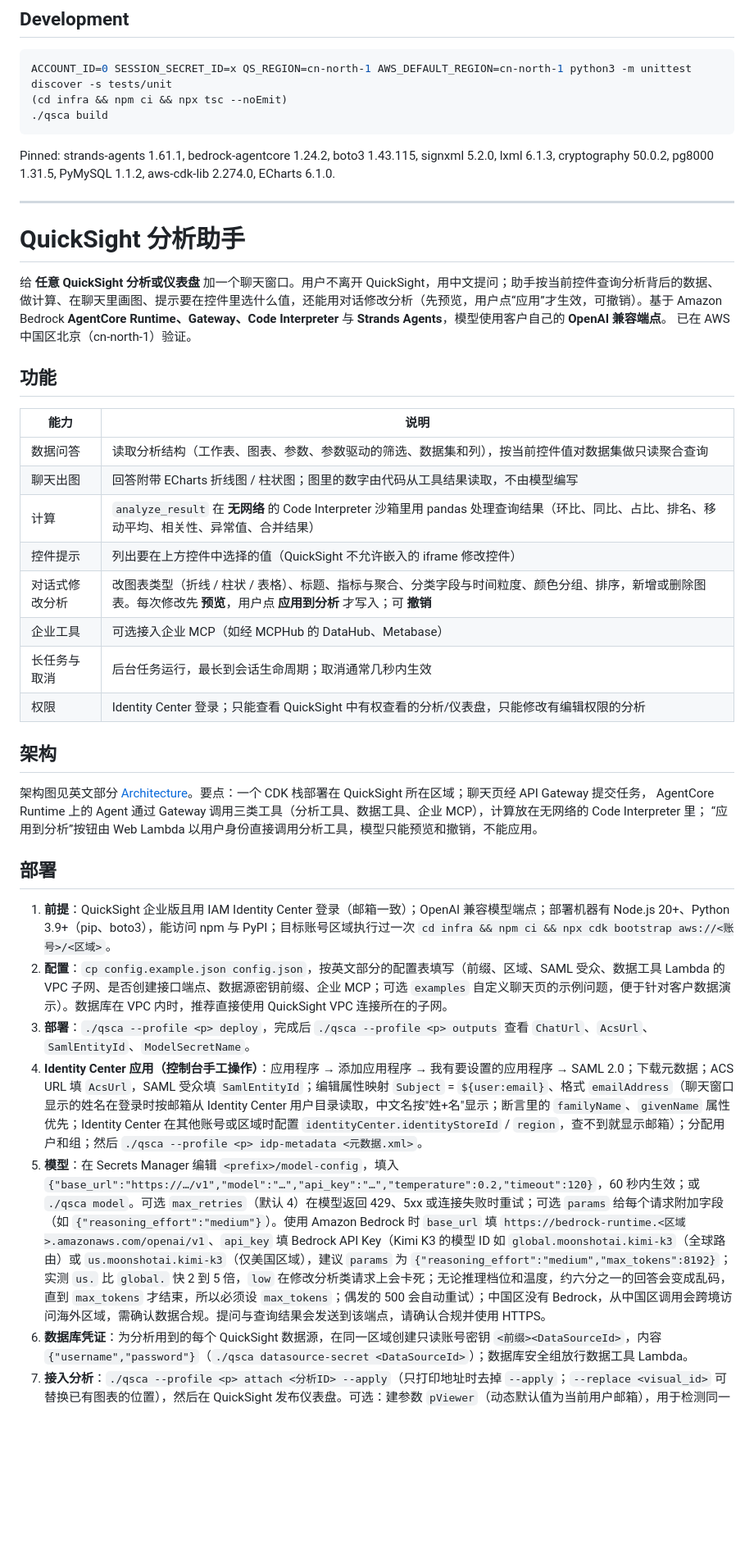
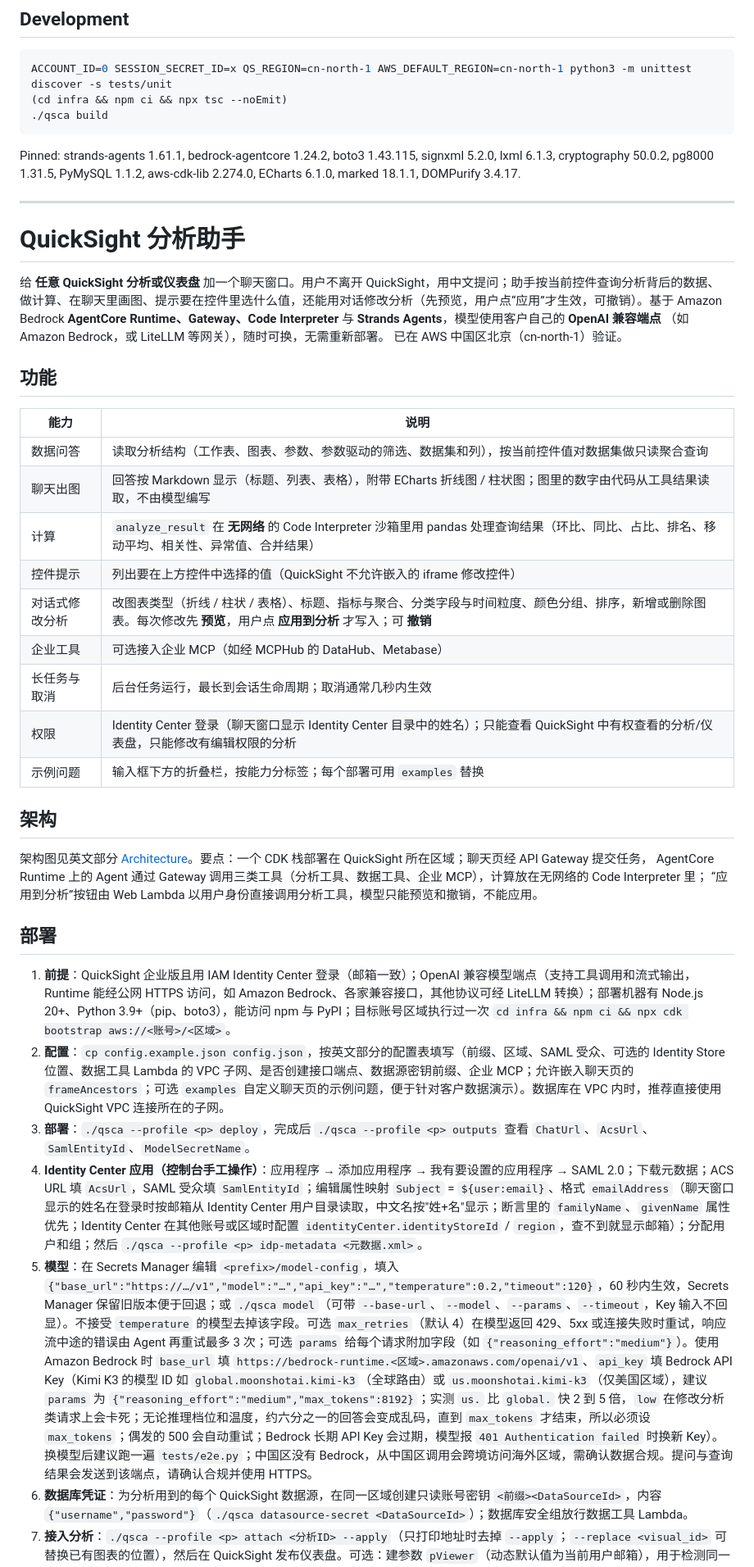
Before and after one commit to comdaze/quicksight-chat-assistant, a Markdown page: README.md, the part around one of its changes. Shown at 82% size. Drawn GitHub-style; blank space fills up the shorter version.

````diff
--- a/README.md
+++ b/README.md
@@ -291,7 +308,7 @@ ACCOUNT_ID=0 SESSION_SECRET_ID=x QS_REGION=cn-north-1 AWS_DEFAULT_REGION=cn-nort
 ```
 
 Pinned: strands-agents 1.61.1, bedrock-agentcore 1.24.2, boto3 1.43.115, signxml 5.2.0, lxml 6.1.3,
-cryptography 50.0.2, pg8000 1.31.5, PyMySQL 1.1.2, aws-cdk-lib 2.274.0, ECharts 6.1.0.
+cryptography 50.0.2, pg8000 1.31.5, PyMySQL 1.1.2, aws-cdk-lib 2.274.0, ECharts 6.1.0, marked 18.1.1, DOMPurify 3.4.17.
 
 ---
 
@@ -301,7 +318,8 @@ cryptography 50.0.2, pg8000 1.31.5, PyMySQL 1.1.2, aws-cdk-lib 2.274.0, ECharts
 
 给 **任意 QuickSight 分析或仪表盘** 加一个聊天窗口。用户不离开 QuickSight，用中文提问；助手按当前控件查询分析背后的数据、
 做计算、在聊天里画图、提示要在控件里选什么值，还能用对话修改分析（先预览，用户点“应用”才生效，可撤销）。基于 Amazon
-Bedrock **AgentCore Runtime、Gateway、Code Interpreter** 与 **Strands Agents**，模型使用客户自己的 **OpenAI 兼容端点**。
+Bedrock **AgentCore Runtime、Gateway、Code Interpreter** 与 **Strands Agents**，模型使用客户自己的 **OpenAI 兼容端点**
+（如 Amazon Bedrock，或 LiteLLM 等网关），随时可换，无需重新部署。
 已在 AWS 中国区北京（cn-north-1）验证。
 
 ## 功能
@@ -309,13 +327,14 @@ Bedrock **AgentCore Runtime、Gateway、Code Interpreter** 与 **Strands Agents*
 | 能力 | 说明 |
 |---|---|
 | 数据问答 | 读取分析结构（工作表、图表、参数、参数驱动的筛选、数据集和列），按当前控件值对数据集做只读聚合查询 |
-| 聊天出图 | 回答附带 ECharts 折线图 / 柱状图；图里的数字由代码从工具结果读取，不由模型编写 |
+| 聊天出图 | 回答按 Markdown 显示（标题、列表、表格），附带 ECharts 折线图 / 柱状图；图里的数字由代码从工具结果读取，不由模型编写 |
 | 计算 | `analyze_result` 在 **无网络** 的 Code Interpreter 沙箱里用 pandas 处理查询结果（环比、同比、占比、排名、移动平均、相关性、异常值、合并结果） |
 | 控件提示 | 列出要在上方控件中选择的值（QuickSight 不允许嵌入的 iframe 修改控件） |
 | 对话式修改分析 | 改图表类型（折线 / 柱状 / 表格）、标题、指标与聚合、分类字段与时间粒度、颜色分组、排序，新增或删除图表。每次修改先 **预览**，用户点 **应用到分析** 才写入；可 **撤销** |
 | 企业工具 | 可选接入企业 MCP（如经 MCPHub 的 DataHub、Metabase） |
 | 长任务与取消 | 后台任务运行，最长到会话生命周期；取消通常几秒内生效 |
-| 权限 | Identity Center 登录；只能查看 QuickSight 中有权查看的分析/仪表盘，只能修改有编辑权限的分析 |
+| 权限 | Identity Center 登录（聊天窗口显示 Identity Center 目录中的姓名）；只能查看 QuickSight 中有权查看的分析/仪表盘，只能修改有编辑权限的分析 |
+| 示例问题 | 输入框下方的折叠栏，按能力分标签；每个部署可用 `examples` 替换 |
 
 ## 架构
 
@@ -325,11 +344,11 @@ AgentCore Runtime 上的 Agent 通过 Gateway 调用三类工具（分析工具
 
 ## 部署
 
-1. **前提**：QuickSight 企业版且用 IAM Identity Center 登录（邮箱一致）；OpenAI 兼容模型端点；部署机器有 Node.js 20+、Python 3.9+（pip、boto3），能访问 npm 与 PyPI；目标账号区域执行过一次 `cd infra && npm ci && npx cdk bootstrap aws://<账号>/<区域>`。
-2. **配置**：`cp config.example.json config.json`，按英文部分的配置表填写（前缀、区域、SAML 受众、数据工具 Lambda 的 VPC 子网、是否创建接口端点、数据源密钥前缀、企业 MCP；可选 `examples` 自定义聊天页的示例问题，便于针对客户数据演示）。数据库在 VPC 内时，推荐直接使用 QuickSight VPC 连接所在的子网。
+1. **前提**：QuickSight 企业版且用 IAM Identity Center 登录（邮箱一致）；OpenAI 兼容模型端点（支持工具调用和流式输出，Runtime 能经公网 HTTPS 访问，如 Amazon Bedrock、各家兼容接口，其他协议可经 LiteLLM 转换）；部署机器有 Node.js 20+、Python 3.9+（pip、boto3），能访问 npm 与 PyPI；目标账号区域执行过一次 `cd infra && npm ci && npx cdk bootstrap aws://<账号>/<区域>`。
+2. **配置**：`cp config.example.json config.json`，按英文部分的配置表填写（前缀、区域、SAML 受众、可选的 Identity Store 位置、数据工具 Lambda 的 VPC 子网、是否创建接口端点、数据源密钥前缀、企业 MCP；允许嵌入聊天页的 `frameAncestors`；可选 `examples` 自定义聊天页的示例问题，便于针对客户数据演示）。数据库在 VPC 内时，推荐直接使用 QuickSight VPC 连接所在的子网。
 3. **部署**：`./qsca --profile <p> deploy`，完成后 `./qsca --profile <p> outputs` 查看 `ChatUrl`、`AcsUrl`、`SamlEntityId`、`ModelSecretName`。
 4. **Identity Center 应用（控制台手工操作）**：应用程序 → 添加应用程序 → 我有要设置的应用程序 → SAML 2.0；下载元数据；ACS URL 填 `AcsUrl`，SAML 受众填 `SamlEntityId`；编辑属性映射 `Subject` = `${user:email}`、格式 `emailAddress`（聊天窗口显示的姓名在登录时按邮箱从 Identity Center 用户目录读取，中文名按"姓+名"显示；断言里的 `familyName`、`givenName` 属性优先；Identity Center 在其他账号或区域时配置 `identityCenter.identityStoreId` / `region`，查不到就显示邮箱）；分配用户和组；然后 `./qsca --profile <p> idp-metadata <元数据.xml>`。
-5. **模型**：在 Secrets Manager 编辑 `<prefix>/model-config`，填入 `{"base_url":"https://…/v1","model":"…","api_key":"…","temperature":0.2,"timeout":120}`，60 秒内生效；或 `./qsca model`。可选 `max_retries`（默认 4）在模型返回 429、5xx 或连接失败时重试；可选 `params` 给每个请求附加字段（如 `{"reasoning_effort":"medium"}`）。使用 Amazon Bedrock 时 `base_url` 填 `https://bedrock-runtime.<区域>.amazonaws.com/openai/v1`、`api_key` 填 Bedrock API Key（Kimi K3 的模型 ID 如 `global.moonshotai.kimi-k3`（全球路由）或 `us.moonshotai.kimi-k3`（仅美国区域），建议 `params` 为 `{"reasoning_effort":"medium","max_tokens":8192}`；实测 `us.` 比 `global.` 快 2 到 5 倍，`low` 在修改分析类请求上会卡死；无论推理档位和温度，约六分之一的回答会变成乱码，直到 `max_tokens` 才结束，所以必须设 `max_tokens`；偶发的 500 会自动重试）；中国区没有 Bedrock，从中国区调用会跨境访问海外区域，需确认数据合规。提问与查询结果会发送到该端点，请确认合规并使用 HTTPS。
+5. **模型**：在 Secrets Manager 编辑 `<prefix>/model-config`，填入 `{"base_url":"https://…/v1","model":"…","api_key":"…","temperature":0.2,"timeout":120}`，60 秒内生效，Secrets Manager 保留旧版本便于回退；或 `./qsca model`（可带 `--base-url`、`--model`、`--params`、`--timeout`，Key 输入不回显）。不接受 `temperature` 的模型去掉该字段。可选 `max_retries`（默认 4）在模型返回 429、5xx 或连接失败时重试，响应流中途的错误由 Agent 再重试最多 3 次；可选 `params` 给每个请求附加字段（如 `{"reasoning_effort":"medium"}`）。使用 Amazon Bedrock 时 `base_url` 填 `https://bedrock-runtime.<区域>.amazonaws.com/openai/v1`、`api_key` 填 Bedrock API Key（Kimi K3 的模型 ID 如 `global.moonshotai.kimi-k3`（全球路由）或 `us.moonshotai.kimi-k3`（仅美国区域），建议 `params` 为 `{"reasoning_effort":"medium","max_tokens":8192}`；实测 `us.` 比 `global.` 快 2 到 5 倍，`low` 在修改分析类请求上会卡死；无论推理档位和温度，约六分之一的回答会变成乱码，直到 `max_tokens` 才结束，所以必须设 `max_tokens`；偶发的 500 会自动重试；Bedrock 长期 API Key 会过期，模型报 `401 Authentication failed` 时换新 Key）。换模型后建议跑一遍 `tests/e2e.py`；中国区没有 Bedrock，从中国区调用会跨境访问海外区域，需确认数据合规。提问与查询结果会发送到该端点，请确认合规并使用 HTTPS。
 6. **数据库凭证**：为分析用到的每个 QuickSight 数据源，在同一区域创建只读账号密钥 `<前缀><DataSourceId>`，内容 `{"username","password"}`（`./qsca datasource-secret <DataSourceId>`）；数据库安全组放行数据工具 Lambda。
 7. **接入分析**：`./qsca --profile <p> attach <分析ID> --apply`（只打印地址时去掉 `--apply`；`--replace <visual_id>` 可替换已有图表的位置），然后在 QuickSight 发布仪表盘。可选：建参数 `pViewer`（动态默认值为当前用户邮箱），用于检测同一浏览器切换了 QuickSight 用户。
 8. **自检**：`./qsca --profile <p> check --analysis <分析ID>`；管理员可用 `smoke` 和 `tests/e2e.py` 做端到端测试。
````
Also changed, not shown: other parts of README.md (+29 -11 lines).
